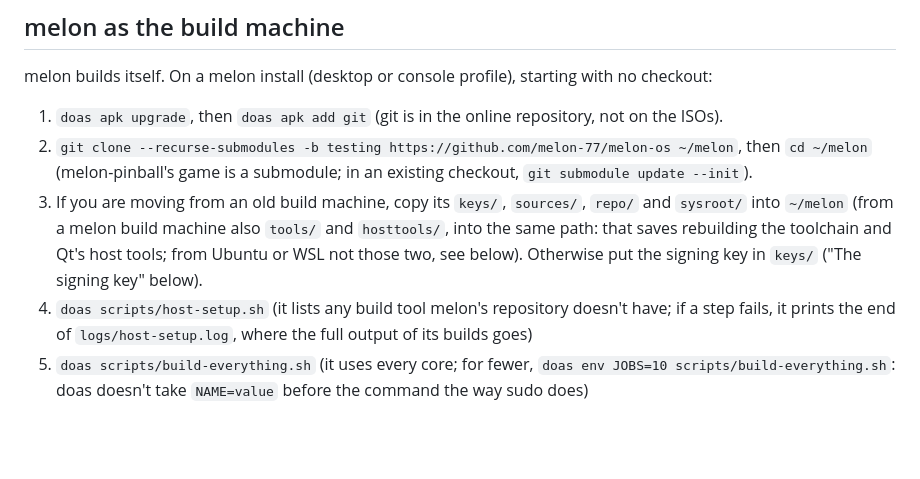
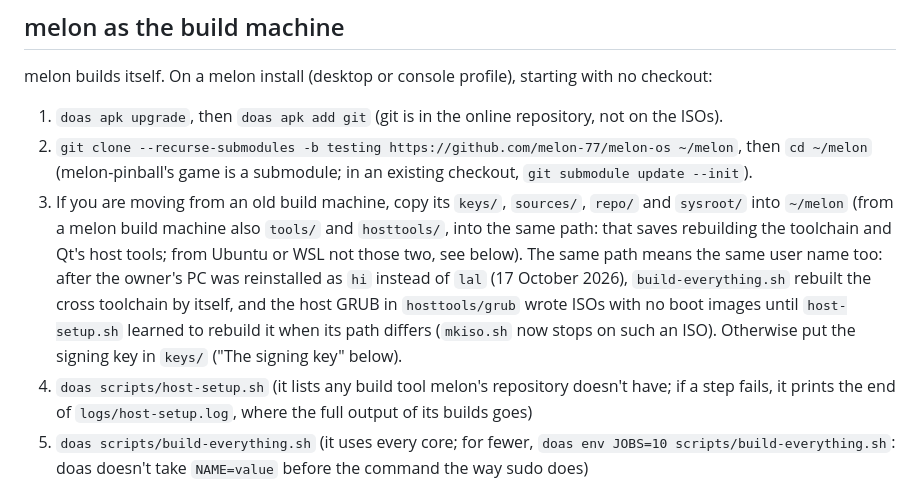
Before and after one commit to melon-77/melon-os, a Markdown page: BUILDING.md, the part around the change. GitHub-like rendering; blank space fills up the shorter version.

Commit message:
BUILDING.md: a build machine's path includes its user name (host GRUB, toolchain)

```diff
--- a/BUILDING.md
+++ b/BUILDING.md
@@ -138,7 +138,10 @@ melon builds itself. On a melon install (desktop or console profile), starting w
 2. `git clone --recurse-submodules -b testing https://github.com/melon-77/melon-os ~/melon`, then `cd ~/melon` (melon-pinball's game is a submodule; in an existing checkout, `git submodule update --init`).
 3. If you are moving from an old build machine, copy its `keys/`, `sources/`, `repo/` and `sysroot/` into `~/melon`
    (from a melon build machine also `tools/` and `hosttools/`, into the same path: that saves rebuilding the toolchain and Qt's
-   host tools; from Ubuntu or WSL not those two, see below). Otherwise put the signing key in `keys/` ("The signing key" below).
+   host tools; from Ubuntu or WSL not those two, see below). The same path means the same user name too: after the owner's PC was
+   reinstalled as `hi` instead of `lal` (17 October 2026), `build-everything.sh` rebuilt the cross toolchain by itself, and the host
+   GRUB in `hosttools/grub` wrote ISOs with no boot images until `host-setup.sh` learned to rebuild it when its path differs
+   (`mkiso.sh` now stops on such an ISO). Otherwise put the signing key in `keys/` ("The signing key" below).
 4. `doas scripts/host-setup.sh` (it lists any build tool melon's repository doesn't have; if a step fails, it prints
    the end of `logs/host-setup.log`, where the full output of its builds goes)
 5. `doas scripts/build-everything.sh` (it uses every core; for fewer, `doas env JOBS=10 scripts/build-everything.sh`:
```
